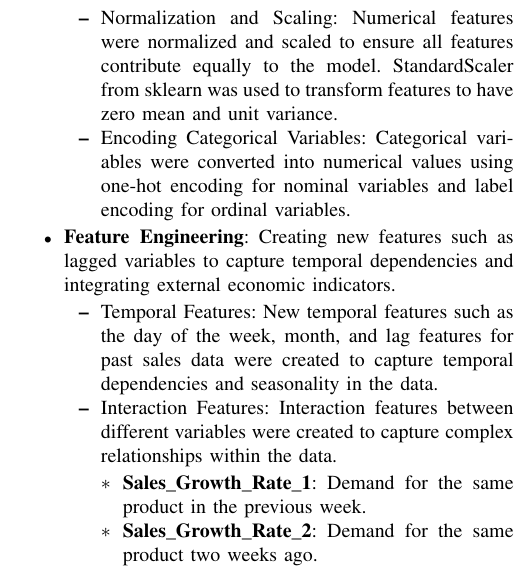
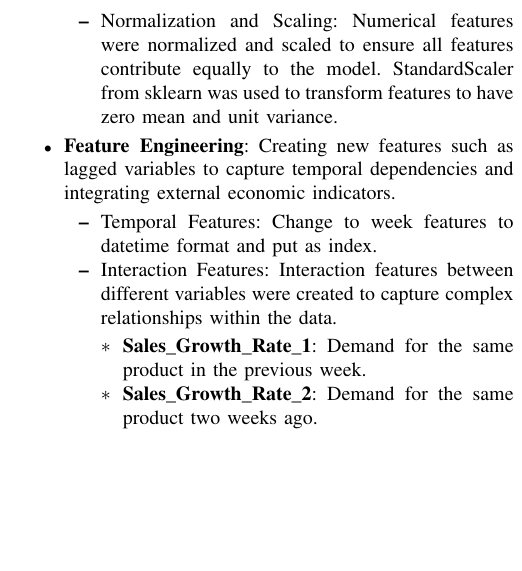
Before and after one commit to NicoG2023/Data_Science_Final_Project, a LaTeX paper (src/data-science-project/data_science_project/docs/paper/paper.tex): part of one column of page 2 of 3, cut so that both start at the same text, the shorter picture padded with empty space. Compiled offline with pdfLaTeX.

Commit message:
Paper Evaluation 1.0

```diff
--- a/src/data-science-project/data_science_project/docs/paper/paper.tex
+++ b/src/data-science-project/data_science_project/docs/paper/paper.tex
@@ -111,12 +111,11 @@ The preprocessing steps undertaken in this study involved several key processes
         \item Data Transformation:
         \begin{itemize}
                 \item Normalization and Scaling: Numerical features were normalized and scaled to ensure all features contribute equally to the model. StandardScaler from sklearn was used to transform features to have zero mean and unit variance.
-                \item Encoding Categorical Variables: Categorical variables were converted into numerical values using one-hot encoding for nominal variables and label encoding for ordinal variables.
         \end{itemize}
 
         \item \textbf{Feature Engineering}: Creating new features such as lagged variables to capture temporal dependencies and integrating external economic indicators.
         \begin{itemize}
-                \item Temporal Features: New temporal features such as the day of the week, month, and lag features for past sales data were created to capture temporal dependencies and seasonality in the data.
+                \item Temporal Features: Change to week features to datetime format and put as index.
                 \item Interaction Features: Interaction features between different variables were created to capture complex relationships within the data.
                 \begin{itemize}
                         \item \textbf{Sales\_Growth\_Rate\_1}: Demand for the same product in the previous week.
```
Also changed, not shown: src/data-science-project/data_science_project/docs/paper/paper.pdf, 2 other files.
